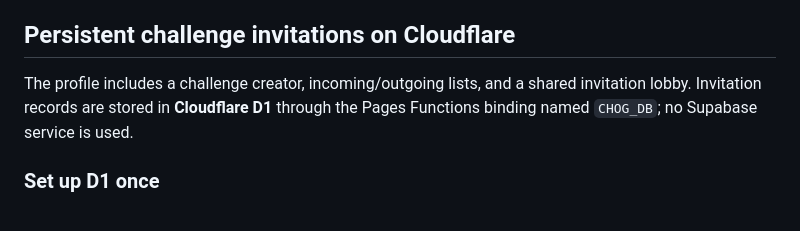
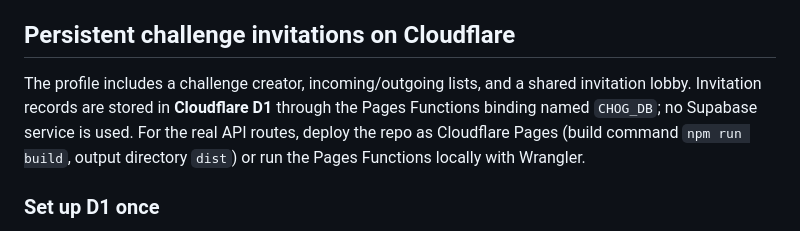
Before and after one commit to Leno3z4/Chog-Fight-club, a Markdown page: README.md, the part around the change. Rendered like a GitHub page.

Commit message:
Clarify Cloudflare Pages runtime required for D1 routes

```diff
--- a/README.md
+++ b/README.md
@@ -53,7 +53,7 @@ See [CHOG_NFT_INTEGRATION.md](./CHOG_NFT_INTEGRATION.md) for details.
 
 ## Persistent challenge invitations on Cloudflare
 
-The profile includes a challenge creator, incoming/outgoing lists, and a shared invitation lobby. Invitation records are stored in **Cloudflare D1** through the Pages Functions binding named `CHOG_DB`; no Supabase service is used.
+The profile includes a challenge creator, incoming/outgoing lists, and a shared invitation lobby. Invitation records are stored in **Cloudflare D1** through the Pages Functions binding named `CHOG_DB`; no Supabase service is used. For the real API routes, deploy the repo as Cloudflare Pages (build command `npm run build`, output directory `dist`) or run the Pages Functions locally with Wrangler.
 
 ### Set up D1 once
 
```
